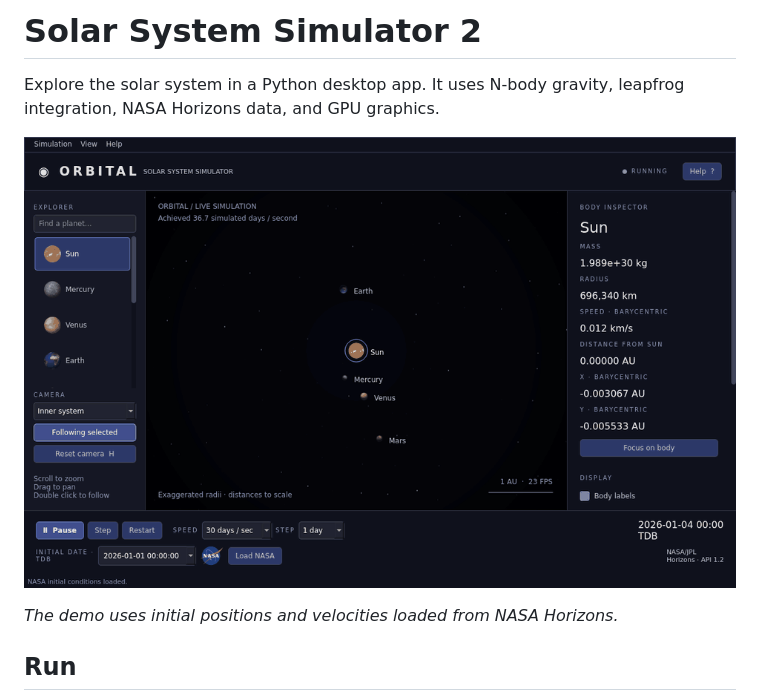
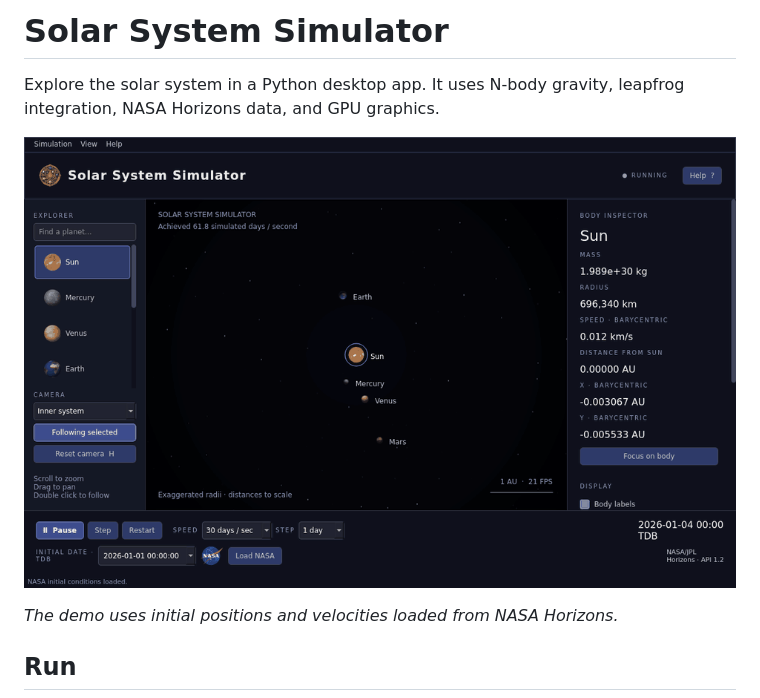
Before and after one commit to Aamir2020/solar-system-simulator-2, a Markdown page: README.md, the part around the change. Rendered like a GitHub page; pictures changed too: docs/demo.gif.

Commit message:
Rename application and add generated Antikythera solar system icon

```diff
--- a/README.md
+++ b/README.md
@@ -1,4 +1,4 @@
-# Solar System Simulator 2
+# Solar System Simulator
 
 Explore the solar system in a Python desktop app. It uses N-body gravity, leapfrog integration, NASA Horizons data, and GPU graphics.
 
```
Also changed, not shown: 18 other files.
